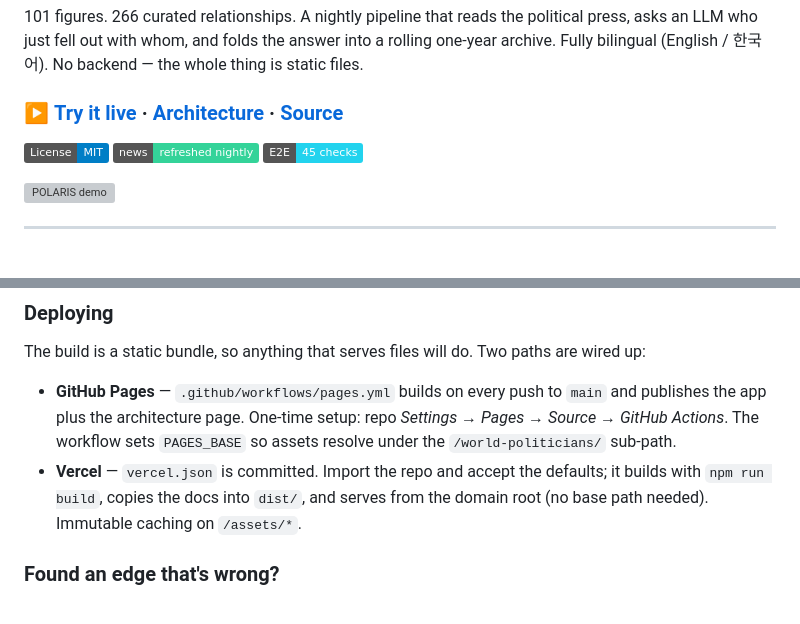
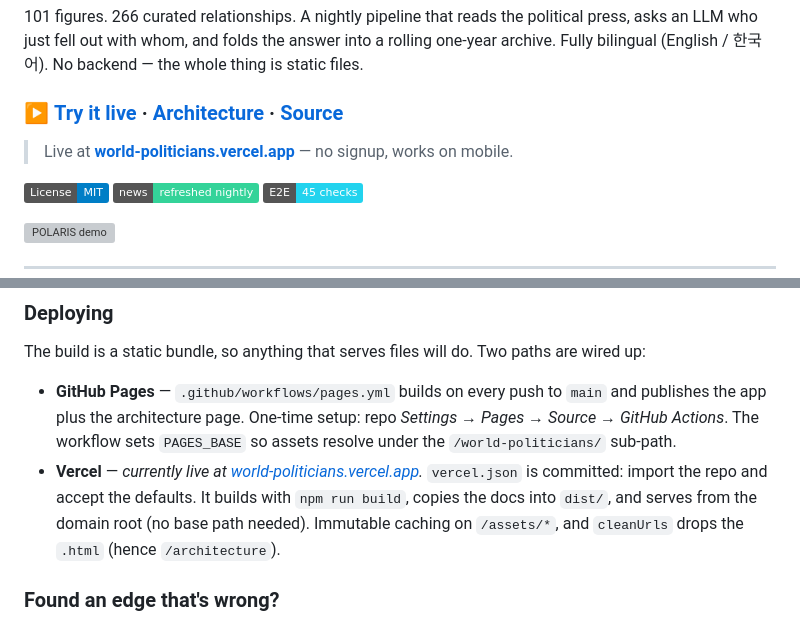
Before and after one commit to showjihyun/world-politicians, a Markdown page: README.md, 2 parts joined by grey strips. GitHub-like rendering; badges without logos; blank space fills up the shorter version; grey boxes are pictures that could not be loaded.

```diff
--- a/README.md
+++ b/README.md
@@ -6,7 +6,9 @@
 
 101 figures. 266 curated relationships. A nightly pipeline that reads the political press, asks an LLM who just fell out with whom, and folds the answer into a rolling one-year archive. Fully bilingual (English / 한국어). No backend — the whole thing is static files.
 
-### ▶ **[Try it live](https://showjihyun.github.io/world-politicians/)** · [Architecture](https://showjihyun.github.io/world-politicians/architecture.html) · [Source](https://github.com/showjihyun/world-politicians)
+### ▶ **[Try it live](https://world-politicians.vercel.app/)** · [Architecture](https://world-politicians.vercel.app/architecture) · [Source](https://github.com/showjihyun/world-politicians)
+
+> Live at **[world-politicians.vercel.app](https://world-politicians.vercel.app/)** — no signup, works on mobile.
 
 [![License: MIT](https://img.shields.io/badge/License-MIT-blue.svg)](LICENSE)
 ![Nightly news pipeline](https://img.shields.io/badge/news-refreshed%20nightly-34d399)
@@ -136,9 +138,10 @@ The build is a static bundle, so anything that serves files will do. Two paths a
   publishes the app plus the architecture page. One-time setup: repo *Settings → Pages →
   Source → GitHub Actions*. The workflow sets `PAGES_BASE` so assets resolve under the
   `/world-politicians/` sub-path.
-- **Vercel** — `vercel.json` is committed. Import the repo and accept the defaults; it
-  builds with `npm run build`, copies the docs into `dist/`, and serves from the domain
-  root (no base path needed). Immutable caching on `/assets/*`.
+- **Vercel** — *currently live at [world-politicians.vercel.app](https://world-politicians.vercel.app/).* `vercel.json` is
+  committed: import the repo and accept the defaults. It builds with `npm run build`, copies
+  the docs into `dist/`, and serves from the domain root (no base path needed). Immutable
+  caching on `/assets/*`, and `cleanUrls` drops the `.html` (hence `/architecture`).
 
 ### Found an edge that's wrong?
 
```
Also changed, not shown: other parts of README.md (+1 -1 lines), README.ko.md (+8 -5 lines).
